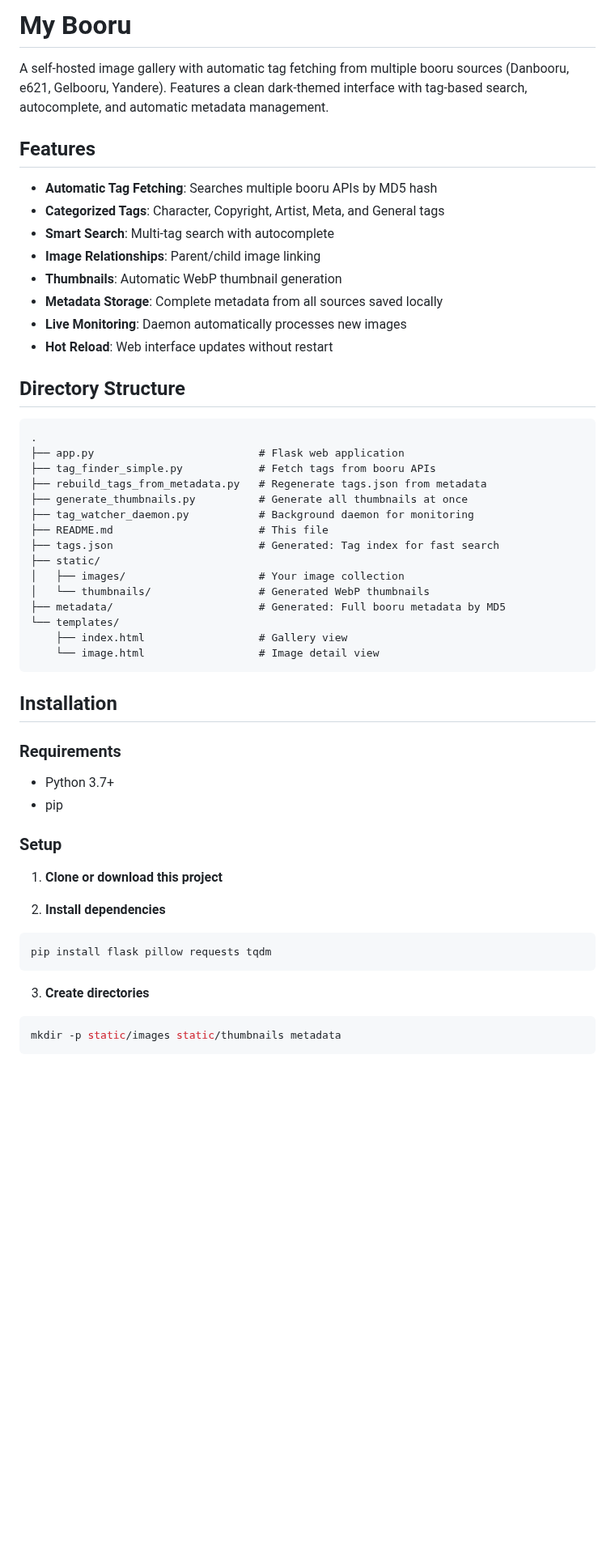
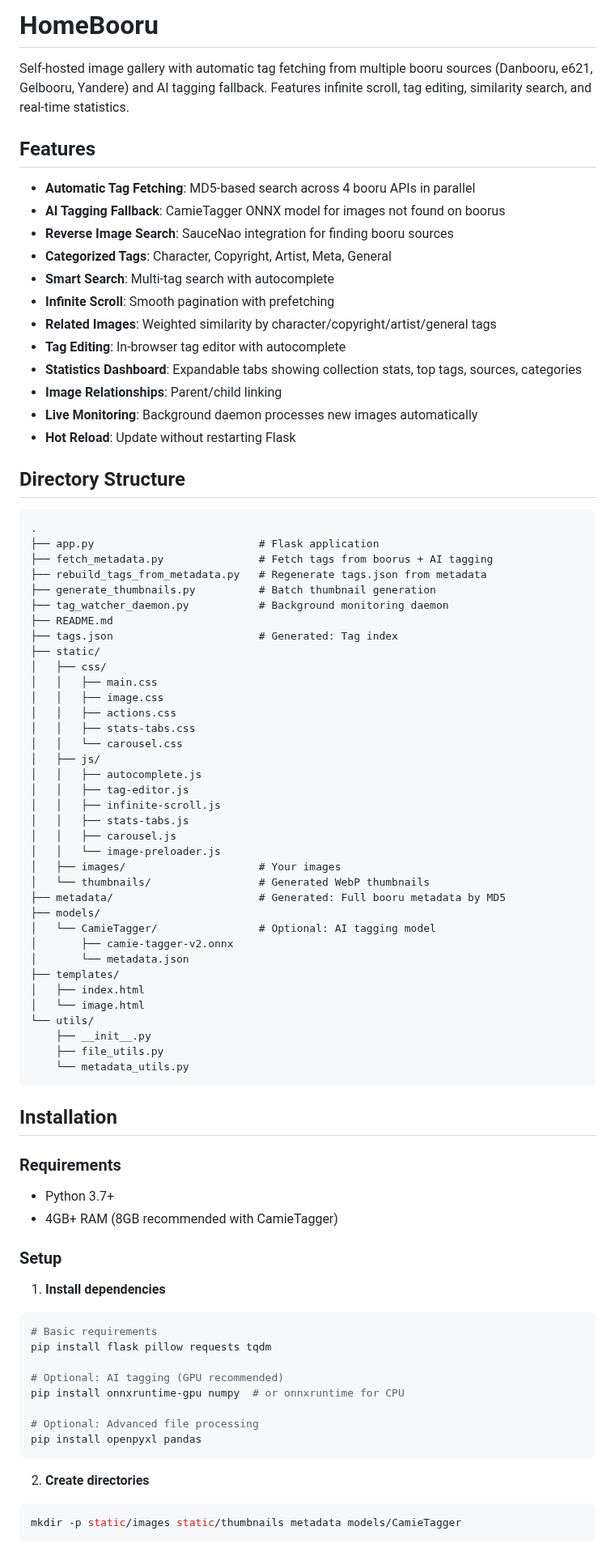
Before and after one commit to kooten111/ChibiBooru, a Markdown page: README.md, the part around one of its changes. Shown at 81% size. Rendered like a GitHub page; blank space fills up the shorter version.

````diff
--- a/README.md
+++ b/README.md
@@ -1,36 +1,61 @@
-# My Booru
+# HomeBooru
 
-A self-hosted image gallery with automatic tag fetching from multiple booru sources (Danbooru, e621, Gelbooru, Yandere). Features a clean dark-themed interface with tag-based search, autocomplete, and automatic metadata management.
+Self-hosted image gallery with automatic tag fetching from multiple booru sources (Danbooru, e621, Gelbooru, Yandere) and AI tagging fallback. Features infinite scroll, tag editing, similarity search, and real-time statistics.
 
 ## Features
 
-- **Automatic Tag Fetching**: Searches multiple booru APIs by MD5 hash
-- **Categorized Tags**: Character, Copyright, Artist, Meta, and General tags
+- **Automatic Tag Fetching**: MD5-based search across 4 booru APIs in parallel
+- **AI Tagging Fallback**: CamieTagger ONNX model for images not found on boorus
+- **Reverse Image Search**: SauceNao integration for finding booru sources
+- **Categorized Tags**: Character, Copyright, Artist, Meta, General
 - **Smart Search**: Multi-tag search with autocomplete
-- **Image Relationships**: Parent/child image linking
-- **Thumbnails**: Automatic WebP thumbnail generation
-- **Metadata Storage**: Complete metadata from all sources saved locally
-- **Live Monitoring**: Daemon automatically processes new images
-- **Hot Reload**: Web interface updates without restart
+- **Infinite Scroll**: Smooth pagination with prefetching
+- **Related Images**: Weighted similarity by character/copyright/artist/general tags
+- **Tag Editing**: In-browser tag editor with autocomplete
+- **Statistics Dashboard**: Expandable tabs showing collection stats, top tags, sources, categories
+- **Image Relationships**: Parent/child linking
+- **Live Monitoring**: Background daemon processes new images automatically
+- **Hot Reload**: Update without restarting Flask
 
 ## Directory Structure
 
 ```
 .
-├── app.py                          # Flask web application
-├── tag_finder_simple.py            # Fetch tags from booru APIs
+├── app.py                          # Flask application
+├── fetch_metadata.py               # Fetch tags from boorus + AI tagging
 ├── rebuild_tags_from_metadata.py   # Regenerate tags.json from metadata
-├── generate_thumbnails.py          # Generate all thumbnails at once
-├── tag_watcher_daemon.py           # Background daemon for monitoring
-├── README.md                       # This file
-├── tags.json                       # Generated: Tag index for fast search
+├── generate_thumbnails.py          # Batch thumbnail generation
+├── tag_watcher_daemon.py           # Background monitoring daemon
+├── README.md
+├── tags.json                       # Generated: Tag index
 ├── static/
-│   ├── images/                     # Your image collection
+│   ├── css/
+│   │   ├── main.css
+│   │   ├── image.css
+│   │   ├── actions.css
+│   │   ├── stats-tabs.css
+│   │   └── carousel.css
+│   ├── js/
+│   │   ├── autocomplete.js
+│   │   ├── tag-editor.js
+│   │   ├── infinite-scroll.js
+│   │   ├── stats-tabs.js
+│   │   ├── carousel.js
+│   │   └── image-preloader.js
+│   ├── images/                     # Your images
 │   └── thumbnails/                 # Generated WebP thumbnails
 ├── metadata/                       # Generated: Full booru metadata by MD5
-└── templates/
-    ├── index.html                  # Gallery view
-    └── image.html                  # Image detail view
+├── models/
+│   └── CamieTagger/                # Optional: AI tagging model
+│       ├── camie-tagger-v2.onnx
+│       └── metadata.json
+├── templates/
+│   ├── index.html
+│   └── image.html
+└── utils/
+    ├── __init__.py
+    ├── file_utils.py
+    └── metadata_utils.py
 ```
 
 ## Installation
@@ -38,19 +63,26 @@ A self-hosted image gallery with automatic tag fetching from multiple booru sour
 ### Requirements
 
 - Python 3.7+
-- pip
+- 4GB+ RAM (8GB recommended with CamieTagger)
 
 ### Setup
 
-1. **Clone or download this project**
+1. **Install dependencies**
 
-2. **Install dependencies**
 ```bash
+# Basic requirements
 pip install flask pillow requests tqdm
+
+# Optional: AI tagging (GPU recommended)
+pip install onnxruntime-gpu numpy  # or onnxruntime for CPU
+
+# Optional: Advanced file processing
+pip install openpyxl pandas
 ```
 
-3. **Create directories**
+2. **Create directories**
+
 ```bash
-mkdir -p static/images static/thumbnails metadata
+mkdir -p static/images static/thumbnails metadata models/CamieTagger
 ```
 
````
Also changed, not shown: other parts of README.md (+305 -144 lines).
